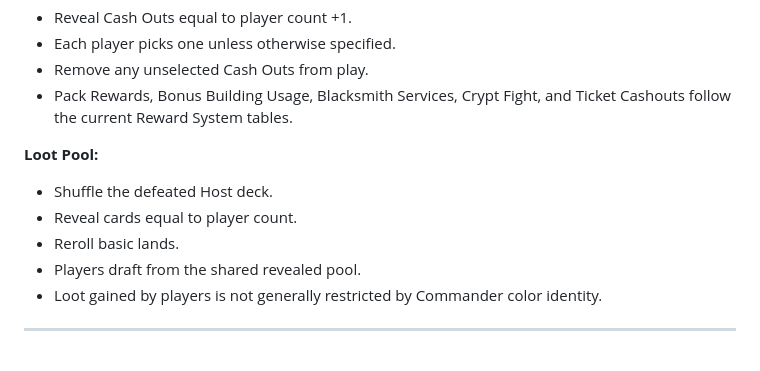
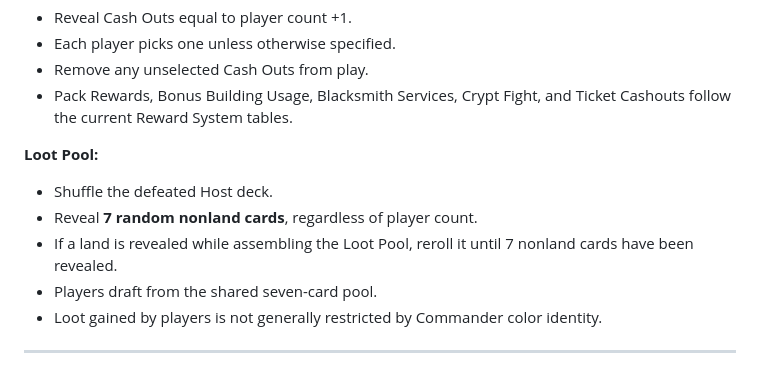
Before and after one commit to zkzeroxvirus/MTGR-Rules, a Markdown page: HOSTING/HOST-CHEAT-SHEET-V2.0.md, the part around the change. Drawn GitHub-style.

Commit message:
Update Host cheat sheet Loot Pool size

```diff
--- a/HOSTING/HOST-CHEAT-SHEET-V2.0.md
+++ b/HOSTING/HOST-CHEAT-SHEET-V2.0.md
@@ -217,9 +217,9 @@ Resolve the encounter rewards, then choose **Return to Town** or **Stay Out**, t
 **Loot Pool:**
 
 - Shuffle the defeated Host deck.
-- Reveal cards equal to player count.
-- Reroll basic lands.
-- Players draft from the shared revealed pool.
+- Reveal **7 random nonland cards**, regardless of player count.
+- If a land is revealed while assembling the Loot Pool, reroll it until 7 nonland cards have been revealed.
+- Players draft from the shared seven-card pool.
 - Loot gained by players is not generally restricted by Commander color identity.
 
 ---
```
